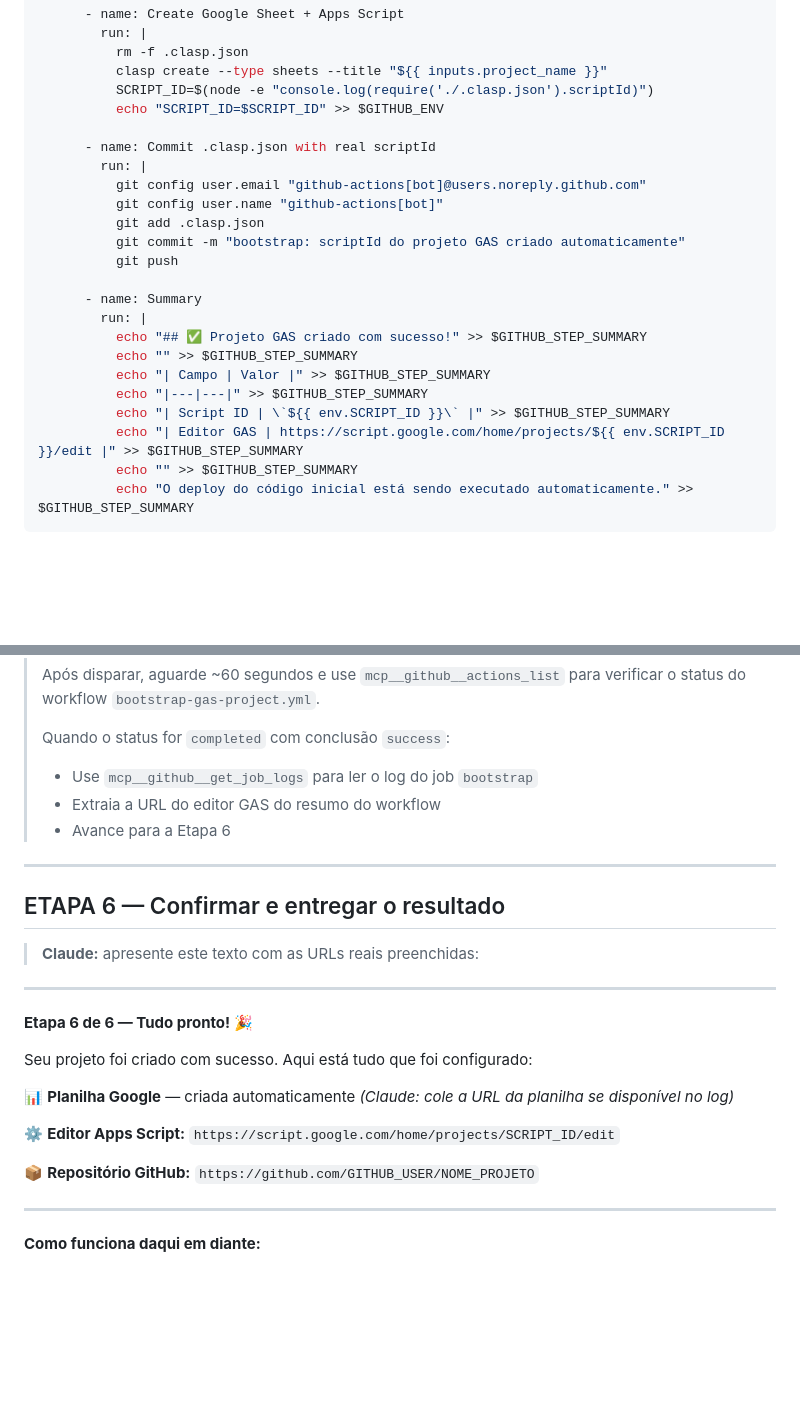
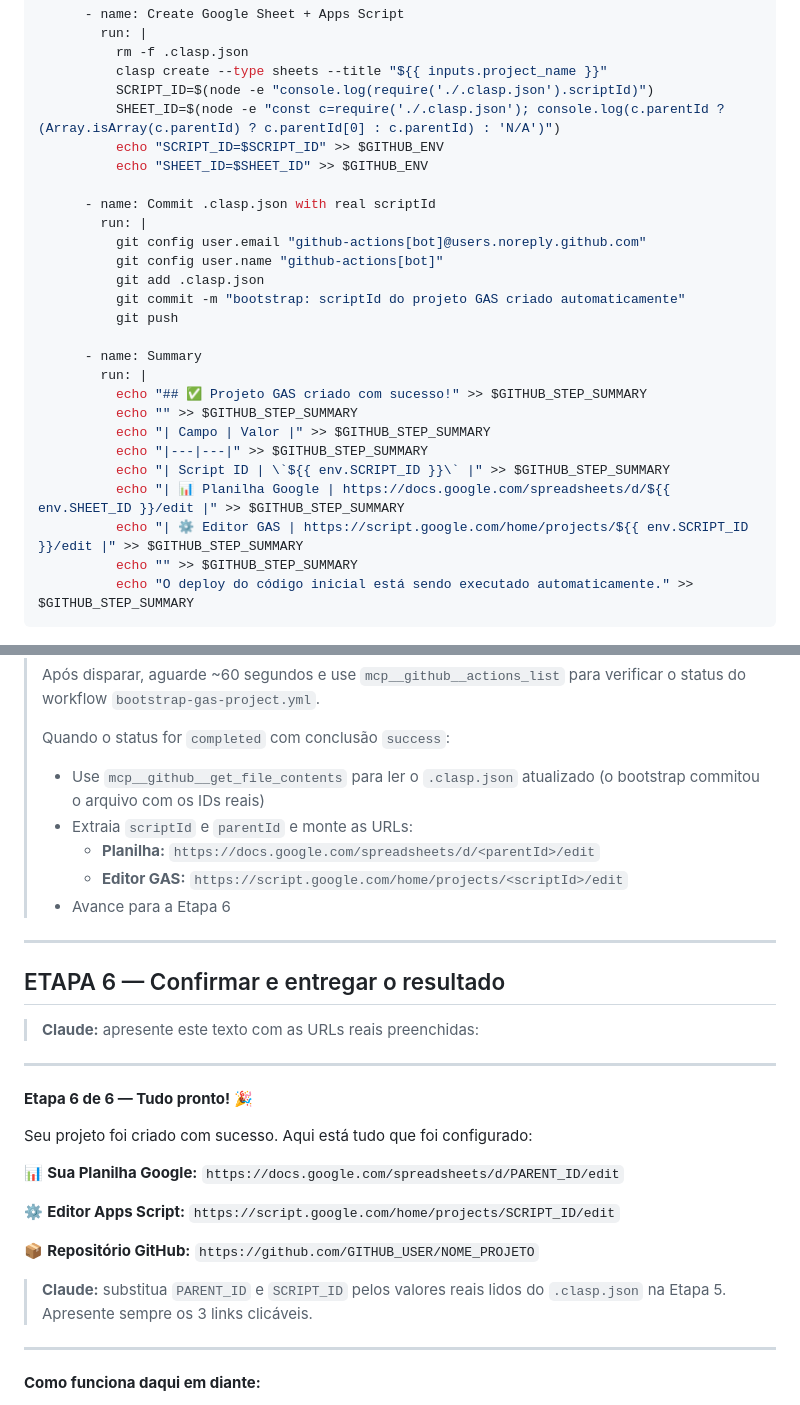
Before and after one commit to brunotrolo/ControleDeOpcoes, a Markdown page: docs/BOOTSTRAP_NOVO_PROJETO_GAS.md, 2 parts joined by grey strips. GitHub-like rendering; blank space fills up the shorter version.

Commit message:
docs(bootstrap): entrega links da planilha e do GAS ao usuário final
- Workflow extrai parentId (ID da planilha) do .clasp.json
- Summary do bootstrap mostra links da planilha e do editor GAS
- Etapa 5: Claude lê o .clasp.json commitado para montar as URLs
- Etapa 6: os 3 links (planilha, GAS, repo) sempre apresentados

https://claude.ai/code/session_01ER6MvqrGtpsZNZ4SgGVk2T

````diff
--- a/docs/BOOTSTRAP_NOVO_PROJETO_GAS.md
+++ b/docs/BOOTSTRAP_NOVO_PROJETO_GAS.md
@@ -301,7 +301,9 @@ jobs:
           rm -f .clasp.json
           clasp create --type sheets --title "${{ inputs.project_name }}"
           SCRIPT_ID=$(node -e "console.log(require('./.clasp.json').scriptId)")
+          SHEET_ID=$(node -e "const c=require('./.clasp.json'); console.log(c.parentId ? (Array.isArray(c.parentId) ? c.parentId[0] : c.parentId) : 'N/A')")
           echo "SCRIPT_ID=$SCRIPT_ID" >> $GITHUB_ENV
+          echo "SHEET_ID=$SHEET_ID" >> $GITHUB_ENV
 
       - name: Commit .clasp.json with real scriptId
         run: |
@@ -318,7 +320,8 @@ jobs:
           echo "| Campo | Valor |" >> $GITHUB_STEP_SUMMARY
           echo "|---|---|" >> $GITHUB_STEP_SUMMARY
           echo "| Script ID | \`${{ env.SCRIPT_ID }}\` |" >> $GITHUB_STEP_SUMMARY
-          echo "| Editor GAS | https://script.google.com/home/projects/${{ env.SCRIPT_ID }}/edit |" >> $GITHUB_STEP_SUMMARY
+          echo "| 📊 Planilha Google | https://docs.google.com/spreadsheets/d/${{ env.SHEET_ID }}/edit |" >> $GITHUB_STEP_SUMMARY
+          echo "| ⚙️ Editor GAS | https://script.google.com/home/projects/${{ env.SCRIPT_ID }}/edit |" >> $GITHUB_STEP_SUMMARY
           echo "" >> $GITHUB_STEP_SUMMARY
           echo "O deploy do código inicial está sendo executado automaticamente." >> $GITHUB_STEP_SUMMARY
 ```
@@ -462,8 +465,11 @@ Agora vem a parte mais legal: vou criar automaticamente a planilha Google e o pr
 > verificar o status do workflow `bootstrap-gas-project.yml`.
 >
 > Quando o status for `completed` com conclusão `success`:
-> - Use `mcp__github__get_job_logs` para ler o log do job `bootstrap`
-> - Extraia a URL do editor GAS do resumo do workflow
+> - Use `mcp__github__get_file_contents` para ler o `.clasp.json` atualizado
+>   (o bootstrap commitou o arquivo com os IDs reais)
+> - Extraia `scriptId` e `parentId` e monte as URLs:
+>   - **Planilha:** `https://docs.google.com/spreadsheets/d/<parentId>/edit`
+>   - **Editor GAS:** `https://script.google.com/home/projects/<scriptId>/edit`
 > - Avance para a Etapa 6
 
 ---
@@ -478,14 +484,17 @@ Agora vem a parte mais legal: vou criar automaticamente a planilha Google e o pr
 
 Seu projeto foi criado com sucesso. Aqui está tudo que foi configurado:
 
-📊 **Planilha Google** — criada automaticamente
-_(Claude: cole a URL da planilha se disponível no log)_
+📊 **Sua Planilha Google:**
+`https://docs.google.com/spreadsheets/d/PARENT_ID/edit`
 
 ⚙️ **Editor Apps Script:**
 `https://script.google.com/home/projects/SCRIPT_ID/edit`
 
 📦 **Repositório GitHub:**
 `https://github.com/GITHUB_USER/NOME_PROJETO`
+
+> **Claude:** substitua `PARENT_ID` e `SCRIPT_ID` pelos valores reais lidos do
+> `.clasp.json` na Etapa 5. Apresente sempre os 3 links clicáveis.
 
 ---
 
````
